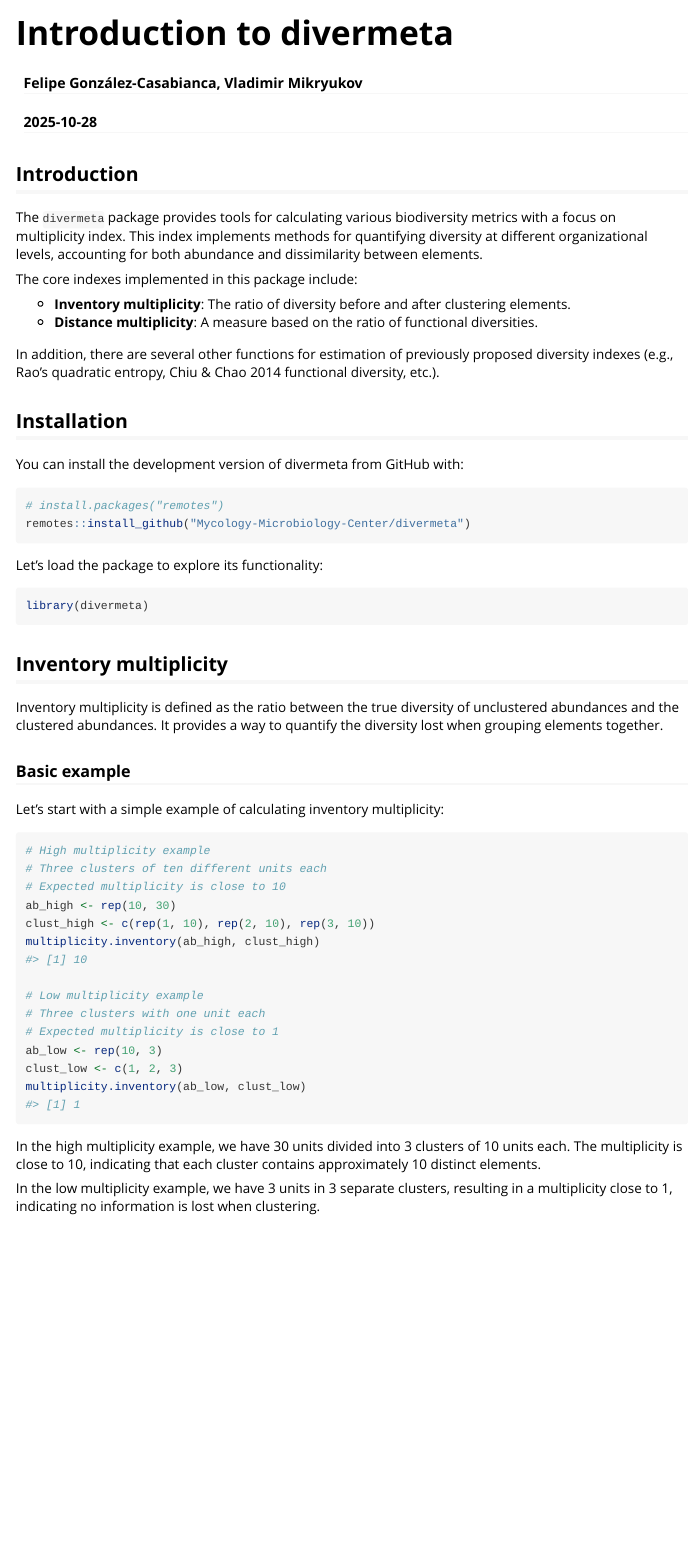
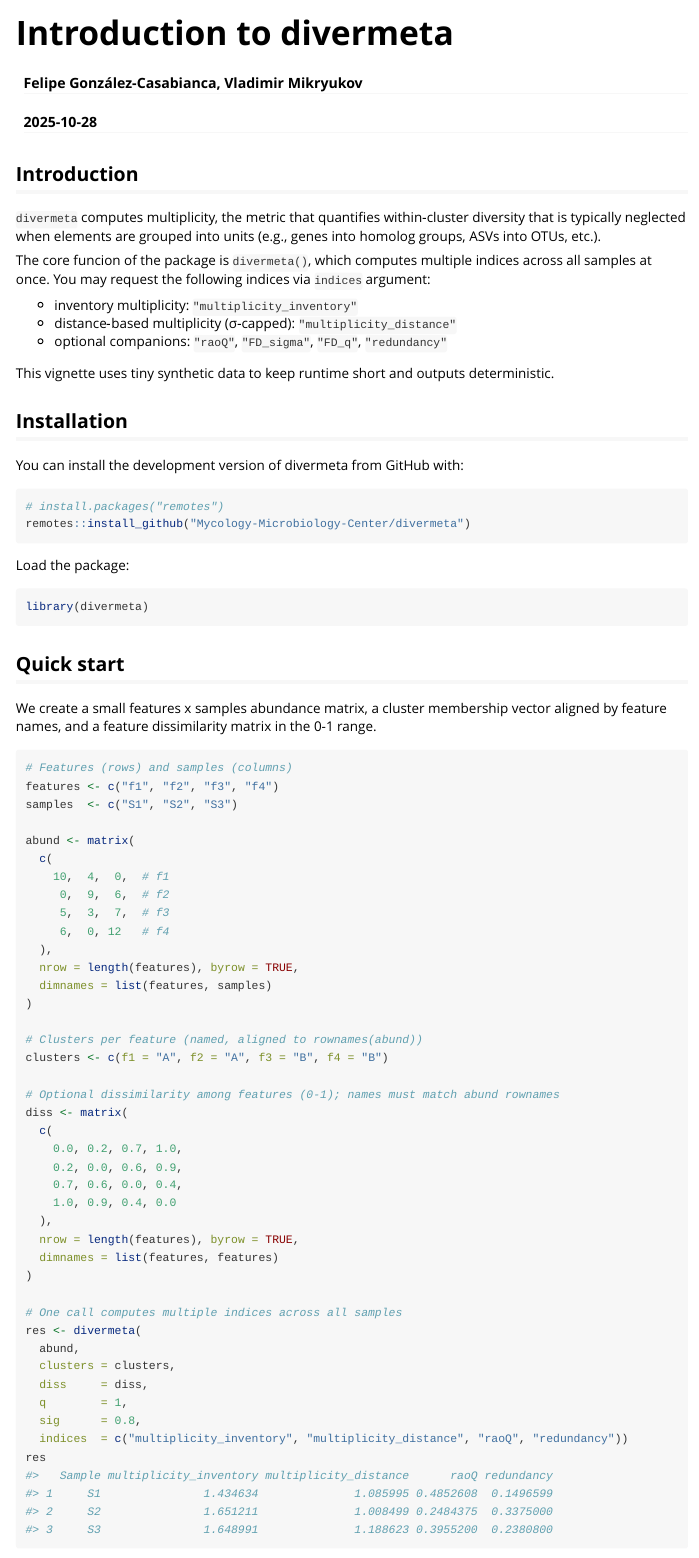
Before and after one commit to Mycology-Microbiology-Center/divermeta, an R Markdown document (vignettes/divermeta.Rmd): the page in a window 1100 px wide, from its top. Rendered offline with R 4.5, knitr and Pandoc, with nearby package versions; long lines of code are wrapped.

Commit message:
refactor vignette

````diff
--- a/vignettes/divermeta.Rmd
+++ b/vignettes/divermeta.Rmd
@@ -20,16 +21,15 @@
 
 ## Introduction
 
-The `divermeta` package provides tools for calculating various biodiversity metrics with a focus on multiplicity index.
-This index implements methods for quantifying diversity at different organizational levels, accounting for both abundance and dissimilarity between elements.
+`divermeta` computes multiplicity, the metric that quantifies within‑cluster diversity that is typically neglected when elements are grouped into units (e.g., genes into homolog groups, ASVs into OTUs, etc.).
 
-The core indexes implemented in this package include:
+The core funcion of the package is `divermeta()`, which computes multiple indices across all samples at once. You may request the following indices via `indices` argument:
 
-* **Inventory multiplicity**: The ratio of diversity before and after clustering elements.
-* **Distance multiplicity**: A measure based on the ratio of functional diversities.
+- inventory multiplicity: `"multiplicity_inventory"`
+- distance‑based multiplicity (σ‑capped): `"multiplicity_distance"`
+- optional companions: `"raoQ"`, `"FD_sigma"`, `"FD_q"`, `"redundancy"`
 
-In addition, there are several other functions for estimation of previously proposed diversity indexes
-(e.g., Rao's quadratic entropy, Chiu & Chao 2014 functional diversity, etc.).
+This vignette uses tiny synthetic data to keep runtime short and outputs deterministic.
 
 ## Installation
 
@@ -40,36 +40,55 @@
 remotes::install_github("Mycology-Microbiology-Center/divermeta")
 ```
 
-Let's load the package to explore its functionality:
+Load the package:
 
 ```{r setup}
 library(divermeta)
 ```
 
-## Inventory multiplicity
+## Quick start
 
-Inventory multiplicity is defined as the ratio between the true diversity of unclustered abundances and the clustered abundances.
-It provides a way to quantify the diversity lost when grouping elements together.
-
-### Basic example
-
-Let's start with a simple example of calculating inventory multiplicity:
+We create a small features x samples abundance matrix, a cluster membership vector aligned by feature names, and a feature dissimilarity matrix in the 0-1 range.
 
 ```{r}
-# High multiplicity example
-# Three clusters of ten different units each
-# Expected multiplicity is close to 10
-ab_high <- rep(10, 30)
-clust_high <- c(rep(1, 10), rep(2, 10), rep(3, 10))
-multiplicity.inventory(ab_high, clust_high)
+# Features (rows) and samples (columns)
+features <- c("f1", "f2", "f3", "f4")
+samples  <- c("S1", "S2", "S3")
 
-# Low multiplicity example
-# Three clusters with one unit each
-# Expected multiplicity is close to 1
-ab_low <- rep(10, 3)
-clust_low <- c(1, 2, 3)
-multiplicity.inventory(ab_low, clust_low)
+abund <- matrix(
+  c(
+    10,  4,  0,  # f1
+     0,  9,  6,  # f2
+     5,  3,  7,  # f3
+     6,  0, 12   # f4
+  ),
+  nrow = length(features), byrow = TRUE,
+  dimnames = list(features, samples)
+)
+
+# Clusters per feature (named, aligned to rownames(abund))
+clusters <- c(f1 = "A", f2 = "A", f3 = "B", f4 = "B")
+
+# Optional dissimilarity among features (0-1); names must match abund rownames
+diss <- matrix(
+  c(
+    0.0, 0.2, 0.7, 1.0,
+    0.2, 0.0, 0.6, 0.9,
+    0.7, 0.6, 0.0, 0.4,
+    1.0, 0.9, 0.4, 0.0
+  ),
+  nrow = length(features), byrow = TRUE,
+  dimnames = list(features, features)
+)
+
+# One call computes multiple indices across all samples
+res <- divermeta(
+  abund,
+  clusters = clusters,
+  diss     = diss,
+  q        = 1,
+  sig      = 0.8,
+  indices  = c("multiplicity_inventory", "multiplicity_distance", "raoQ", "redundancy"))
+res
 ```
 
-In the high multiplicity example, we have 30 units divided into 3 clusters of 10 units each.
-The multiplicity is close to 10, indicating that each cluster contains approximately 10 distinct elements.
@@ -76,3 +98 @@
 
-In the low multiplicity example, we have 3 units in 3 separate clusters,
-resulting in a multiplicity close to 1, indicating no information is lost when clustering.
````
Also changed, not shown: vignettes/divermeta.Rmd (109 more changed lines).
